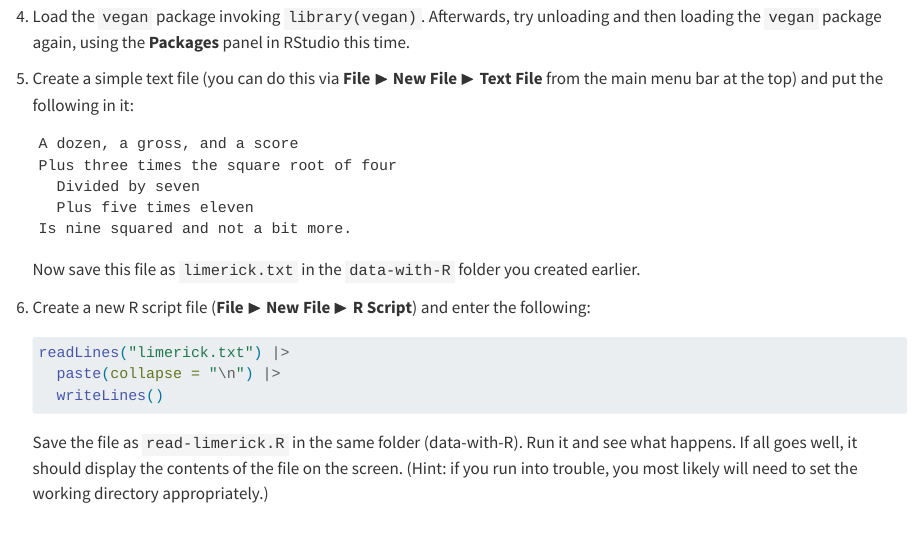
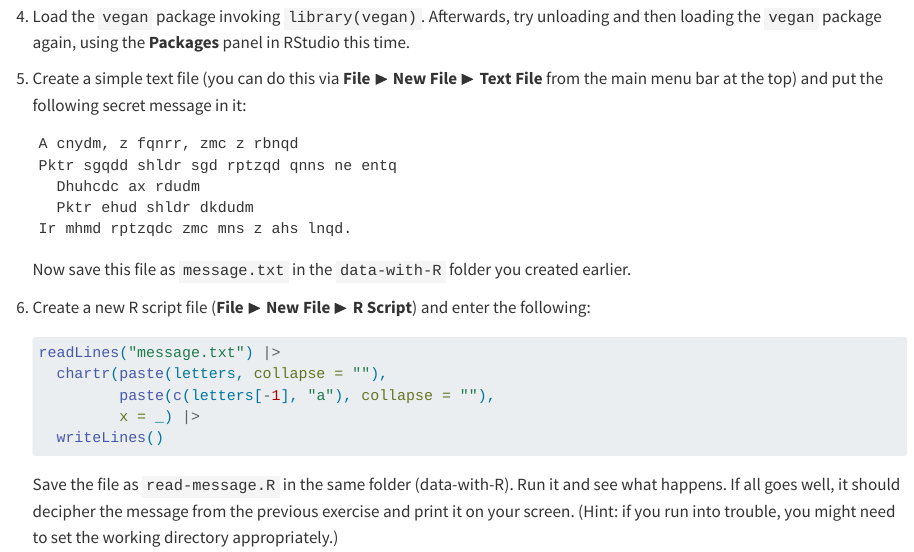
Before and after one commit to dysordys/intro-R-and-stats, a Quarto document (Intro_R_RStudio.qmd): the page in a window 1100 px wide, from 4900 px down. Rendered offline with R 4.5, knitr and Pandoc in place of Quarto, with nearby package versions.

Commit message:
Small update to new exercises in chapters 1 & 2

````diff
--- a/Intro_R_RStudio.qmd
+++ b/Intro_R_RStudio.qmd
@@ -148,24 +148,26 @@ RStudio:
 2.  Use the RStudio file browser to set the working directory somewhere else on your hard drive, and then set it back to the `data-with-R` folder you created earlier. Make sure it is being set properly at each step.
 3.  Install an R package called `vegan`, using `install.packages` as discussed in @sec-packages. (The `vegan` package contains various utilities for community ecology.)
 4.  Load the `vegan` package invoking `library(vegan)`. Afterwards, try unloading and then loading the `vegan` package again, using the **Packages** panel in RStudio this time.
-5.  Create a simple text file (you can do this via **File** $\blacktriangleright$ **New File** $\blacktriangleright$ **Text File** from the main menu bar at the top) and put the following in it:
+5.  Create a simple text file (you can do this via **File** $\blacktriangleright$ **New File** $\blacktriangleright$ **Text File** from the main menu bar at the top) and put the following secret message in it:
 
     ```
-    A dozen, a gross, and a score
-    Plus three times the square root of four
-      Divided by seven
-      Plus five times eleven
-    Is nine squared and not a bit more.
+    A cnydm, z fqnrr, zmc z rbnqd
+    Pktr sgqdd shldr sgd rptzqd qnns ne entq
+      Dhuhcdc ax rdudm
+      Pktr ehud shldr dkdudm
+    Ir mhmd rptzqdc zmc mns z ahs lnqd.
     ```
 
-    Now save this file as `limerick.txt` in the `data-with-R` folder you created earlier.
+    Now save this file as `message.txt` in the `data-with-R` folder you created earlier.
 6.  Create a new R script file (**File** $\blacktriangleright$ **New File** $\blacktriangleright$ **R Script**) and enter the following:
 
     ```{r}
     #| eval: false
-    readLines("limerick.txt") |>
-      paste(collapse = "\n") |>
+    readLines("message.txt") |>
+      chartr(paste(letters, collapse = ""),
+             paste(c(letters[-1], "a"), collapse = ""),
+             x = _) |>
       writeLines()
     ```
 
-    Save the file as `read-limerick.R` in the same folder (data-with-R). Run it and see what happens. If all goes well, it should display the contents of the file on the screen. (Hint: if you run into trouble, you most likely will need to set the working directory appropriately.)
+    Save the file as `read-message.R` in the same folder (data-with-R). Run it and see what happens. If all goes well, it should decipher the message from the previous exercise and print it on your screen. (Hint: if you run into trouble, you might need to set the working directory appropriately.)
````
Also changed, not shown: R_programming_basics.qmd (+1 -1 lines), docs/search.json, 9 other files.
